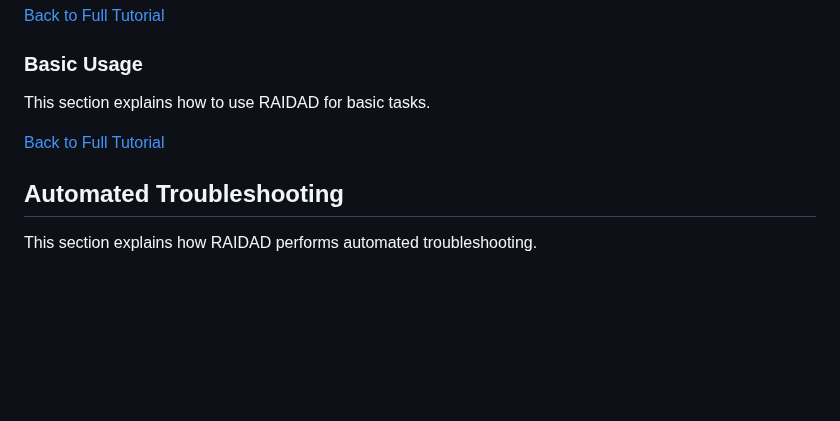
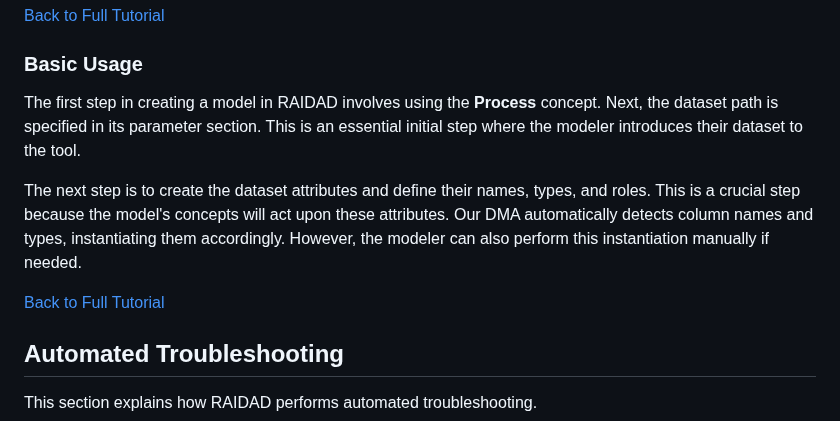
Before and after one commit to Mohsengholami2008/RAIDAD, a Markdown page: README.md, the part around the change. Drawn GitHub-style; blank space fills up the shorter version.

```diff
--- a/README.md
+++ b/README.md
@@ -166,9 +166,13 @@ RAIDAD leverages a user-friendly graphical editor powered by Sirius to facilitat
 
 
 ### Basic Usage
-This section explains how to use RAIDAD for basic tasks.
+
+The first step in creating a model in RAIDAD involves using the **Process** concept. Next, the dataset path is specified in its parameter section. This is an essential initial step where the modeler introduces their dataset to the tool.
+
+The next step is to create the dataset attributes and define their names, types, and roles. This is a crucial step because the model's concepts will act upon these attributes. Our DMA automatically detects column names and types, instantiating them accordingly. However, the modeler can also perform this instantiation manually if needed.
 
 [Back to Full Tutorial](#users-documentation-full-tutorial)
+
 
 ## Automated Troubleshooting
 This section explains how RAIDAD performs automated troubleshooting.
```
